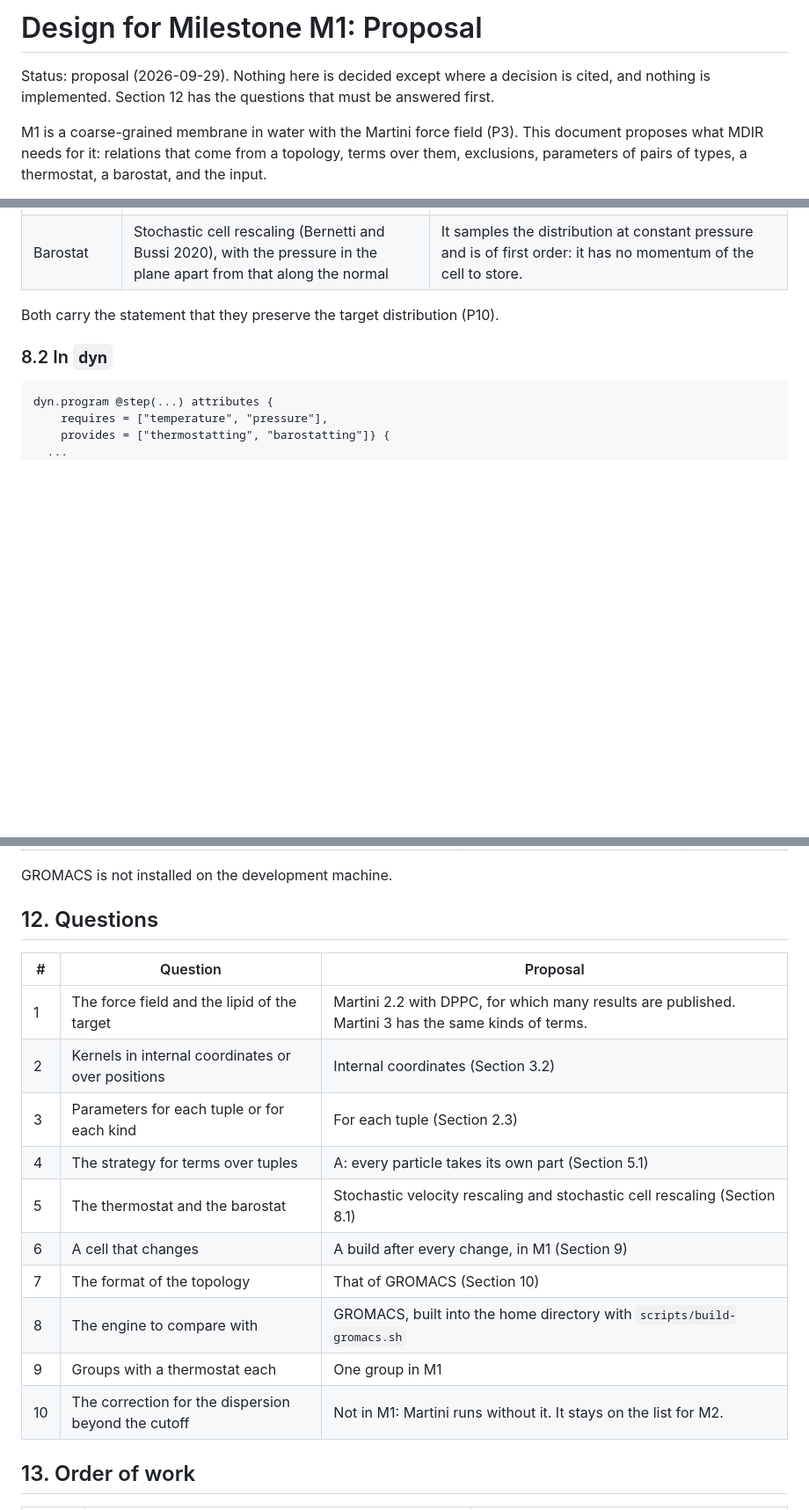
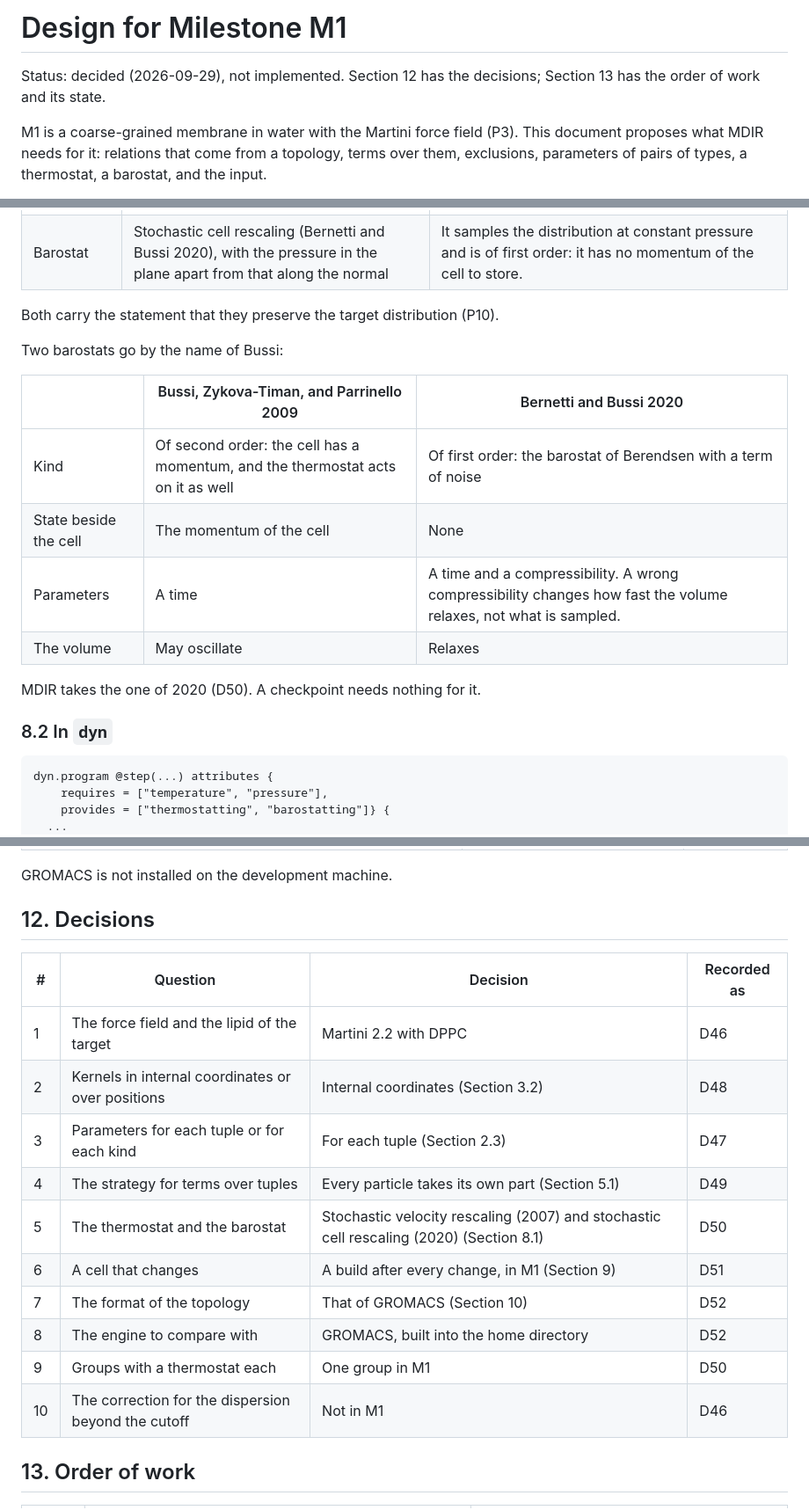
Before and after one commit to vv137/mdir, a Markdown page: docs/design-m1.md, 3 parts joined by grey strips. Shown at 88% size. Rendered like a GitHub page; blank space fills up the shorter version.

````diff
--- a/docs/design-m1.md
+++ b/docs/design-m1.md
@@ -1,8 +1,7 @@
-# Design for Milestone M1: Proposal
+# Design for Milestone M1
 
-Status: proposal (2026-09-29). Nothing here is decided except where a
-decision is cited, and nothing is implemented. Section 12 has the
-questions that must be answered first.
+Status: decided (2026-09-29), not implemented. Section 12 has the
+decisions; Section 13 has the order of work and its state.
 
 M1 is a coarse-grained membrane in water with the Martini force field
 (P3). This document proposes what MDIR needs for it: relations that come
@@ -291,6 +290,17 @@ mixing rules of M0 do not have. The proposal is the rule `product`.
 Both carry the statement that they preserve the target distribution
 (P10).
 
+Two barostats go by the name of Bussi:
+
+| | Bussi, Zykova-Timan, and Parrinello 2009 | Bernetti and Bussi 2020 |
+|---|---|---|
+| Kind | Of second order: the cell has a momentum, and the thermostat acts on it as well | Of first order: the barostat of Berendsen with a term of noise |
+| State beside the cell | The momentum of the cell | None |
+| Parameters | A time | A time and a compressibility. A wrong compressibility changes how fast the volume relaxes, not what is sampled. |
+| The volume | May oscillate | Relaxes |
+
+MDIR takes the one of 2020 (D50). A checkpoint needs nothing for it.
+
 ### 8.2 In `dyn`
 
 ```mlir
@@ -380,20 +390,20 @@ the particles (D44) and the incidence structures do not depend on it.
 
 GROMACS is not installed on the development machine.
 
-## 12. Questions
+## 12. Decisions
 
-| # | Question | Proposal |
-|---|---|---|
-| 1 | The force field and the lipid of the target | Martini 2.2 with DPPC, for which many results are published. Martini 3 has the same kinds of terms. |
-| 2 | Kernels in internal coordinates or over positions | Internal coordinates (Section 3.2) |
-| 3 | Parameters for each tuple or for each kind | For each tuple (Section 2.3) |
-| 4 | The strategy for terms over tuples | A: every particle takes its own part (Section 5.1) |
-| 5 | The thermostat and the barostat | Stochastic velocity rescaling and stochastic cell rescaling (Section 8.1) |
-| 6 | A cell that changes | A build after every change, in M1 (Section 9) |
-| 7 | The format of the topology | That of GROMACS (Section 10) |
-| 8 | The engine to compare with | GROMACS, built into the home directory with `scripts/build-gromacs.sh` |
-| 9 | Groups with a thermostat each | One group in M1 |
-| 10 | The correction for the dispersion beyond the cutoff | Not in M1: Martini runs without it. It stays on the list for M2. |
+| # | Question | Decision | Recorded as |
+|---|---|---|---|
+| 1 | The force field and the lipid of the target | Martini 2.2 with DPPC | D46 |
+| 2 | Kernels in internal coordinates or over positions | Internal coordinates (Section 3.2) | D48 |
+| 3 | Parameters for each tuple or for each kind | For each tuple (Section 2.3) | D47 |
+| 4 | The strategy for terms over tuples | Every particle takes its own part (Section 5.1) | D49 |
+| 5 | The thermostat and the barostat | Stochastic velocity rescaling (2007) and stochastic cell rescaling (2020) (Section 8.1) | D50 |
+| 6 | A cell that changes | A build after every change, in M1 (Section 9) | D51 |
+| 7 | The format of the topology | That of GROMACS (Section 10) | D52 |
+| 8 | The engine to compare with | GROMACS, built into the home directory | D52 |
+| 9 | Groups with a thermostat each | One group in M1 | D50 |
+| 10 | The correction for the dispersion beyond the cutoff | Not in M1 | D46 |
 
 ## 13. Order of work
 
````
Also changed, not shown: other parts of docs/design-m1.md (+1 -1 lines), docs/decisions.md (+9 -2 lines).
